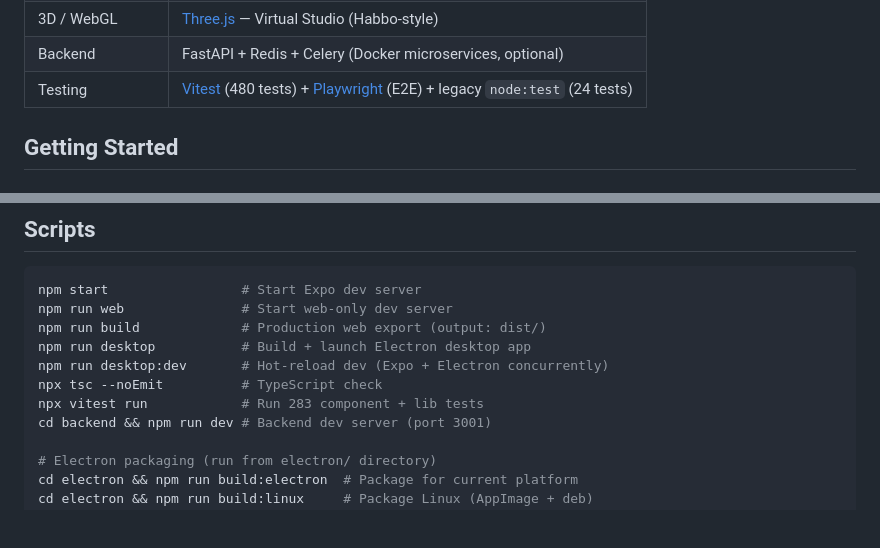
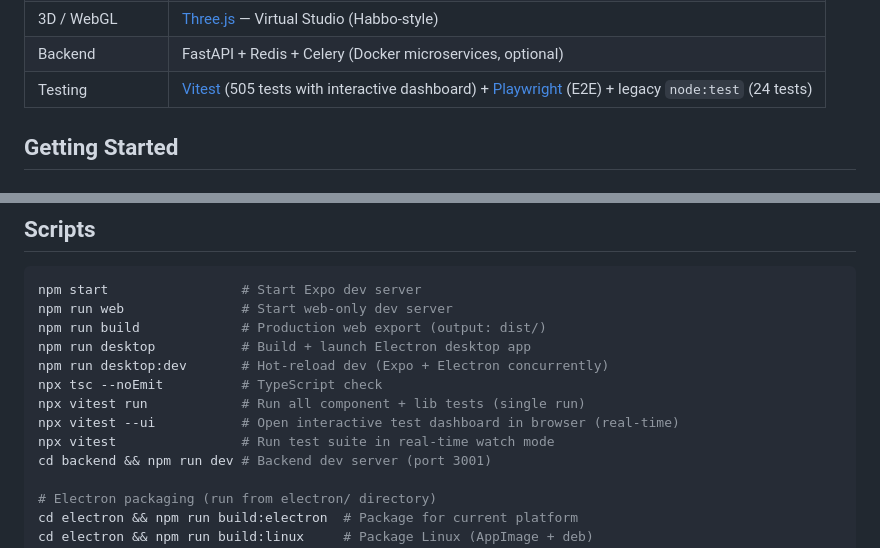
Before and after one commit to cpxlabs/openband, a Markdown page: README.md, 2 parts joined by grey strips. Rendered like a GitHub page; blank space fills up the shorter version.

Commit message:
docs: add real-time test dashboard instructions to README.md

```diff
--- a/README.md
+++ b/README.md
@@ -18,7 +18,7 @@ Built with **Expo Router**, **TypeScript**, **NativeWind v4 (Tailwind CSS v3)**,
 | Desktop          | [Electron 35](https://www.electronjs.org/) with swappable bridge (`src/bridge/`)                       |
 | 3D / WebGL       | [Three.js](https://threejs.org/) — Virtual Studio (Habbo-style)                                        |
 | Backend          | FastAPI + Redis + Celery (Docker microservices, optional)                                              |
-| Testing          | [Vitest](https://vitest.dev/) (480 tests) + [Playwright](https://playwright.dev/) (E2E) + legacy `node:test` (24 tests) |
+| Testing          | [Vitest](https://vitest.dev/) (505 tests with interactive dashboard) + [Playwright](https://playwright.dev/) (E2E) + legacy `node:test` (24 tests) |
 
 ## Getting Started
 
@@ -360,7 +360,9 @@ npm run build             # Production web export (output: dist/)
 npm run desktop           # Build + launch Electron desktop app
 npm run desktop:dev       # Hot-reload dev (Expo + Electron concurrently)
 npx tsc --noEmit          # TypeScript check
-npx vitest run            # Run 283 component + lib tests
+npx vitest run            # Run all component + lib tests (single run)
+npx vitest --ui           # Open interactive test dashboard in browser (real-time)
+npx vitest                # Run test suite in real-time watch mode
 cd backend && npm run dev # Backend dev server (port 3001)
 
 # Electron packaging (run from electron/ directory)
```
